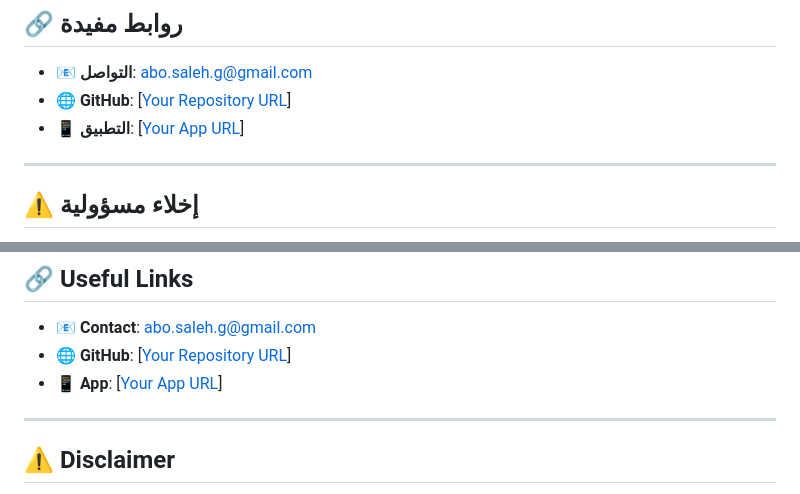
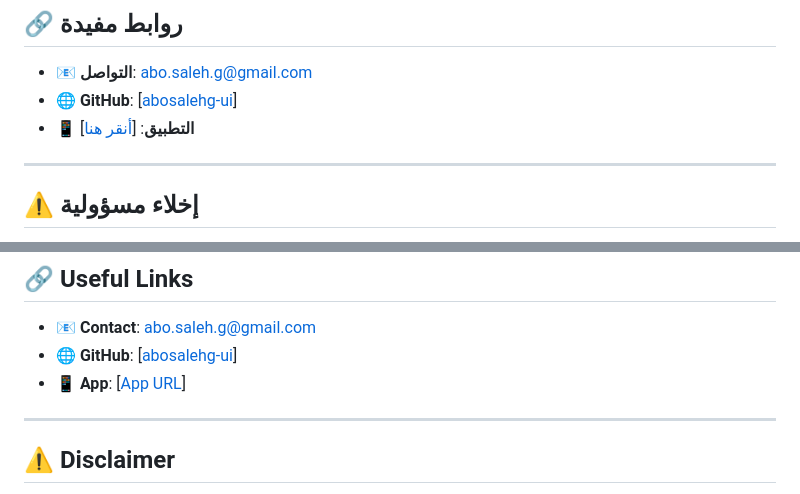
Before and after one commit to abosalehg-ui/Saudi-Stock-Trading-Simulator, a Markdown page: README.md, 2 parts joined by grey strips. Rendered like a GitHub page.

Commit message:
Update links in README.md for clarity

```diff
--- a/README.md
+++ b/README.md
@@ -529,8 +529,8 @@ FITNESS FOR A PARTICULAR PURPOSE AND NONINFRINGEMENT.
 ## 🔗 روابط مفيدة
 
 - 📧 **التواصل**: abo.saleh.g@gmail.com
-- 🌐 **GitHub**: [[Your Repository URL](https://github.com/abosalehg-ui)]
-- 📱 **التطبيق**: [[Your App URL](https://abosalehg-ui.github.io/Saudi-Stock-Trading-Simulator)]
+- 🌐 **GitHub**: [[abosalehg-ui](https://github.com/abosalehg-ui)]
+- 📱 **التطبيق**: [[أنقر هنا](https://abosalehg-ui.github.io/Saudi-Stock-Trading-Simulator)]
 
 ---
 
@@ -1038,8 +1038,8 @@ Read financial tips, try different strategies, and learn from mistakes!
 ## 🔗 Useful Links
 
 - 📧 **Contact**: abo.saleh.g@gmail.com
-- 🌐 **GitHub**: [[Your Repository URL](https://github.com/abosalehg-ui)]
-- 📱 **App**: [[Your App URL](https://abosalehg-ui.github.io/Saudi-Stock-Trading-Simulator)]
+- 🌐 **GitHub**: [[abosalehg-ui](https://github.com/abosalehg-ui)]
+- 📱 **App**: [[App URL](https://abosalehg-ui.github.io/Saudi-Stock-Trading-Simulator)]
 
 ---
 
```
